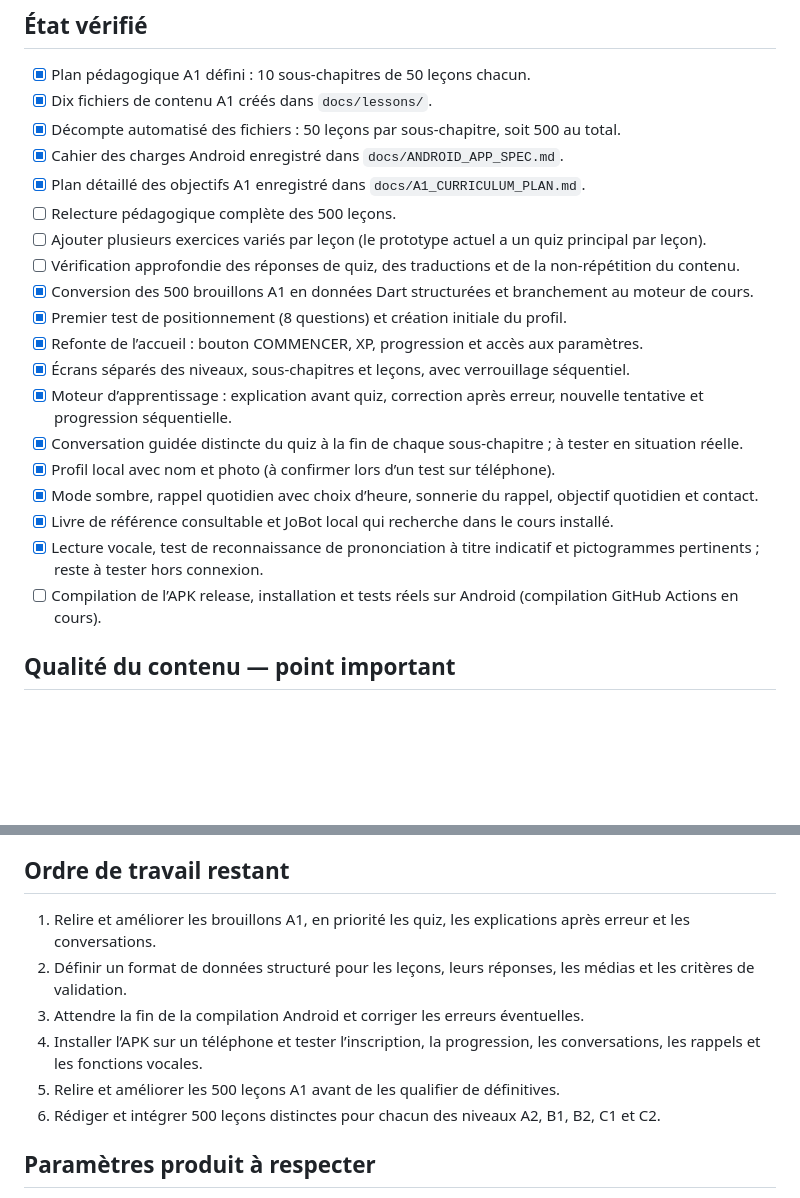
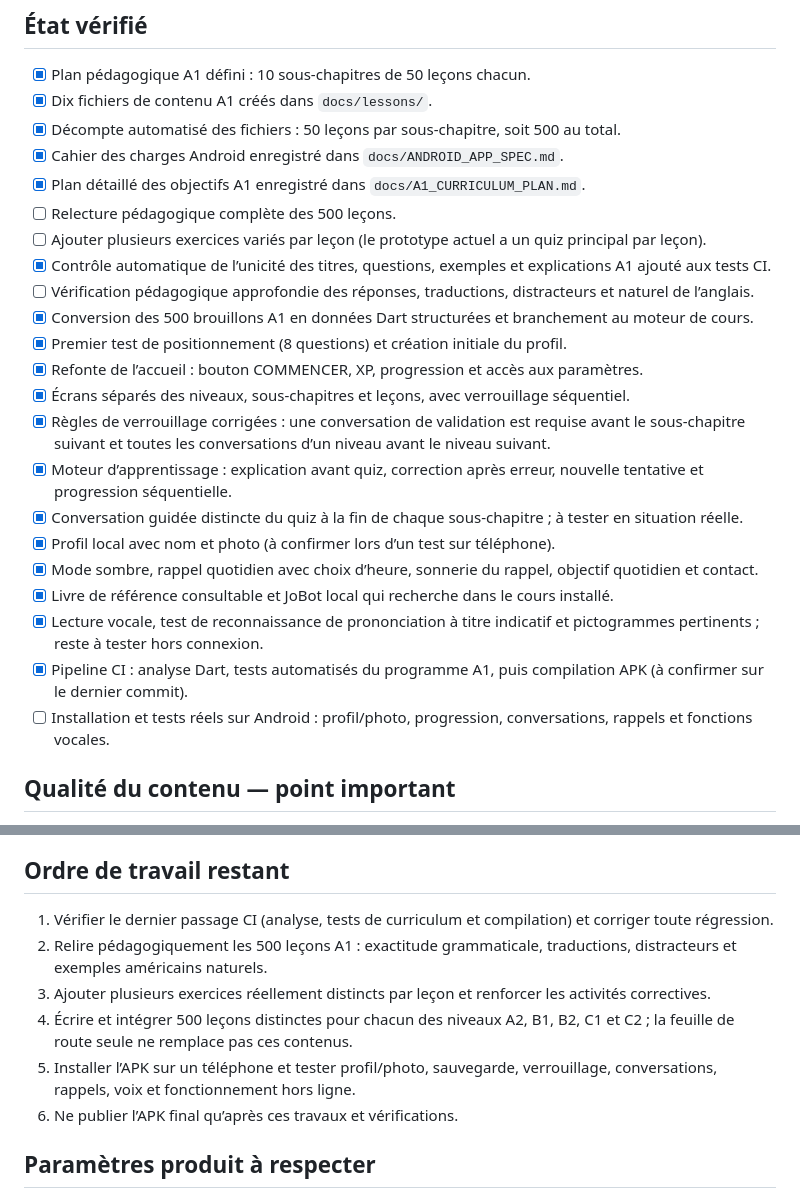
Before and after one commit to jmarchand282-dot/English-pro, a Markdown page: docs/IMPLEMENTATION_STATUS.md, 2 parts joined by grey strips. Rendered like a GitHub page; blank space fills up the shorter version.

Commit message:
Update project status and remaining release gates

```diff
--- a/docs/IMPLEMENTATION_STATUS.md
+++ b/docs/IMPLEMENTATION_STATUS.md
@@ -11,18 +11,21 @@ Dernière mise à jour : 2026-10-26
 - [x] Plan détaillé des objectifs A1 enregistré dans `docs/A1_CURRICULUM_PLAN.md`.
 - [ ] Relecture pédagogique complète des 500 leçons.
 - [ ] Ajouter plusieurs exercices variés par leçon (le prototype actuel a un quiz principal par leçon).
-- [ ] Vérification approfondie des réponses de quiz, des traductions et de la non-répétition du contenu.
+- [x] Contrôle automatique de l’unicité des titres, questions, exemples et explications A1 ajouté aux tests CI.
+- [ ] Vérification pédagogique approfondie des réponses, traductions, distracteurs et naturel de l’anglais.
 - [x] Conversion des 500 brouillons A1 en données Dart structurées et branchement au moteur de cours.
 - [x] Premier test de positionnement (8 questions) et création initiale du profil.
 - [x] Refonte de l’accueil : bouton COMMENCER, XP, progression et accès aux paramètres.
 - [x] Écrans séparés des niveaux, sous-chapitres et leçons, avec verrouillage séquentiel.
+- [x] Règles de verrouillage corrigées : une conversation de validation est requise avant le sous-chapitre suivant et toutes les conversations d’un niveau avant le niveau suivant.
 - [x] Moteur d’apprentissage : explication avant quiz, correction après erreur, nouvelle tentative et progression séquentielle.
 - [x] Conversation guidée distincte du quiz à la fin de chaque sous-chapitre ; à tester en situation réelle.
 - [x] Profil local avec nom et photo (à confirmer lors d’un test sur téléphone).
 - [x] Mode sombre, rappel quotidien avec choix d’heure, sonnerie du rappel, objectif quotidien et contact.
 - [x] Livre de référence consultable et JoBot local qui recherche dans le cours installé.
 - [x] Lecture vocale, test de reconnaissance de prononciation à titre indicatif et pictogrammes pertinents ; reste à tester hors connexion.
-- [ ] Compilation de l’APK release, installation et tests réels sur Android (compilation GitHub Actions en cours).
+- [x] Pipeline CI : analyse Dart, tests automatisés du programme A1, puis compilation APK (à confirmer sur le dernier commit).
+- [ ] Installation et tests réels sur Android : profil/photo, progression, conversations, rappels et fonctions vocales.
 
 ## Qualité du contenu — point important
 
@@ -32,12 +35,12 @@ Le plan de départ prévoit des centaines de leçons distinctes par niveau. Seul
 
 ## Ordre de travail restant
 
-1. Relire et améliorer les brouillons A1, en priorité les quiz, les explications après erreur et les conversations.
-2. Définir un format de données structuré pour les leçons, leurs réponses, les médias et les critères de validation.
-3. Attendre la fin de la compilation Android et corriger les erreurs éventuelles.
-4. Installer l’APK sur un téléphone et tester l’inscription, la progression, les conversations, les rappels et les fonctions vocales.
-5. Relire et améliorer les 500 leçons A1 avant de les qualifier de définitives.
-6. Rédiger et intégrer 500 leçons distinctes pour chacun des niveaux A2, B1, B2, C1 et C2.
+1. Vérifier le dernier passage CI (analyse, tests de curriculum et compilation) et corriger toute régression.
+2. Relire pédagogiquement les 500 leçons A1 : exactitude grammaticale, traductions, distracteurs et exemples américains naturels.
+3. Ajouter plusieurs exercices réellement distincts par leçon et renforcer les activités correctives.
+4. Écrire et intégrer 500 leçons distinctes pour chacun des niveaux A2, B1, B2, C1 et C2 ; la feuille de route seule ne remplace pas ces contenus.
+5. Installer l’APK sur un téléphone et tester profil/photo, sauvegarde, verrouillage, conversations, rappels, voix et fonctionnement hors ligne.
+6. Ne publier l’APK final qu’après ces travaux et vérifications.
 
 ## Paramètres produit à respecter
 
```
Also changed, not shown: other parts of docs/IMPLEMENTATION_STATUS.md (+1 -1 lines).
